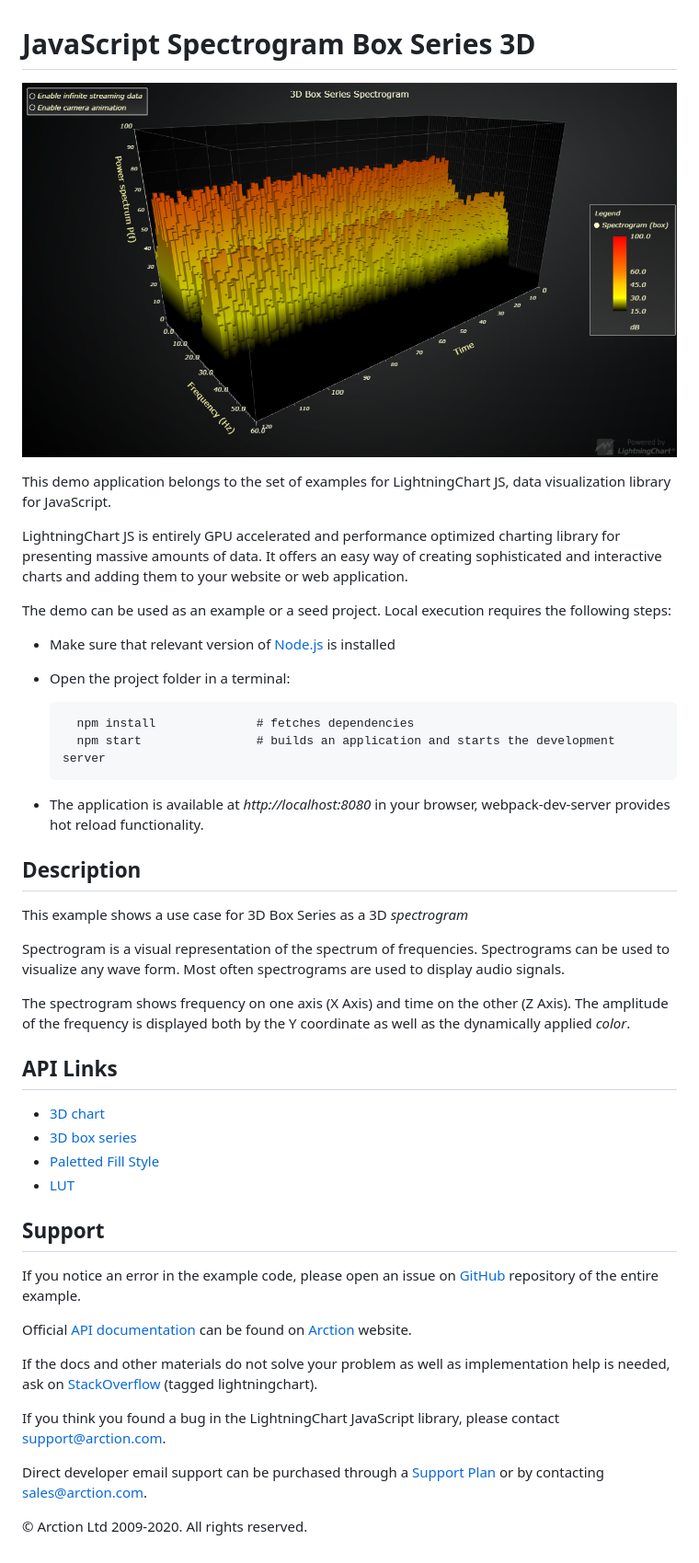
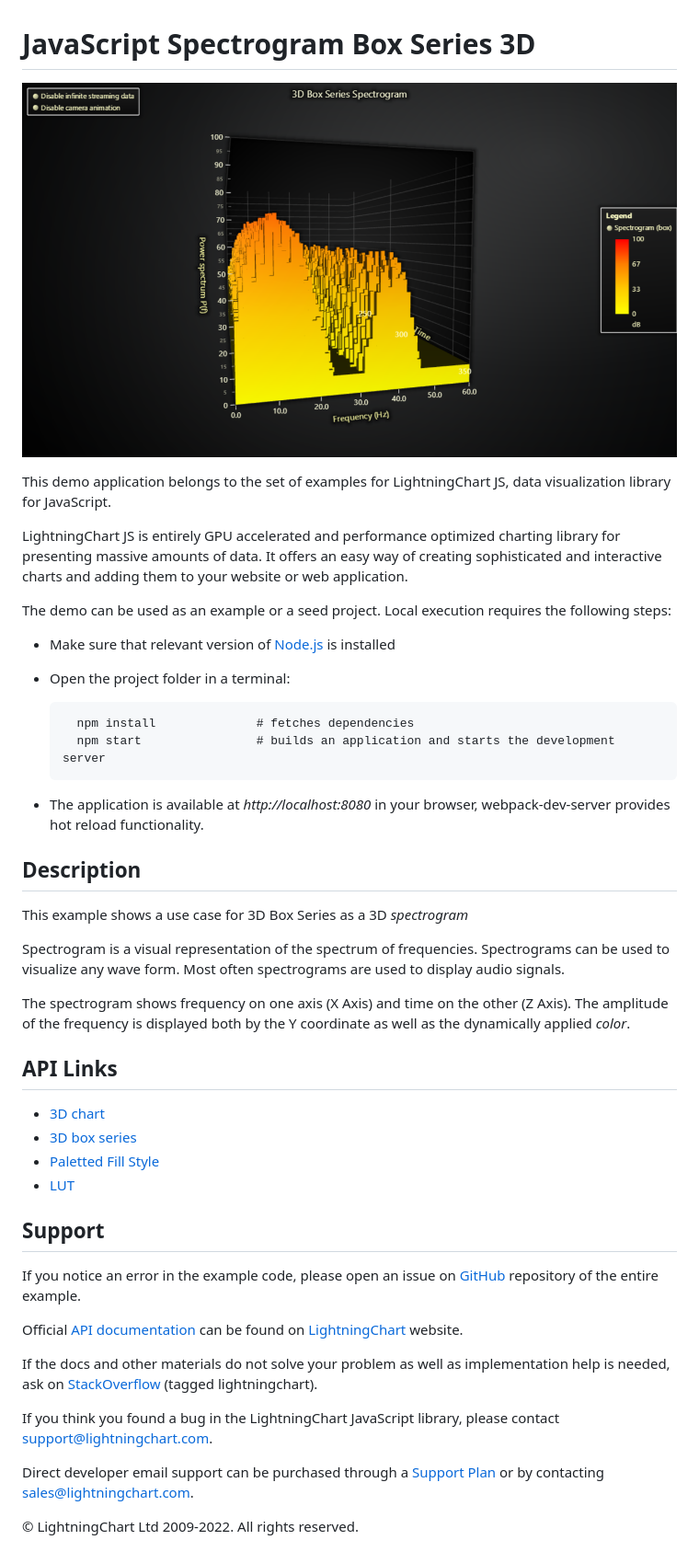
Before and after one commit to Lightning-Chart/lcjs-example-0904-3dSpectrogramBox, a Markdown page: README.md, the part around the change printed below. Shown: that part at 92% size. Rendered like a GitHub page; pictures changed too: 3dSpectrogramBox-darkGold.png (added).

```diff
--- a/README.md
+++ b/README.md
@@ -1,6 +1,6 @@
 # JavaScript Spectrogram Box Series 3D
 
-![JavaScript Spectrogram Box Series 3D](3dSpectrogramBox.png)
+![JavaScript Spectrogram Box Series 3D](3dSpectrogramBox-darkGold.png)
 
 This demo application belongs to the set of examples for LightningChart JS, data visualization library for JavaScript.
 
@@ -8,22 +8,22 @@ LightningChart JS is entirely GPU accelerated and performance optimized charting
 
 The demo can be used as an example or a seed project. Local execution requires the following steps:
 
-- Make sure that relevant version of [Node.js](https://nodejs.org/en/download/) is installed
-- Open the project folder in a terminal:
+-   Make sure that relevant version of [Node.js](https://nodejs.org/en/download/) is installed
+-   Open the project folder in a terminal:
 
-        npm install              # fetches dependencies
-        npm start                # builds an application and starts the development server
+          npm install              # fetches dependencies
+          npm start                # builds an application and starts the development server
 
-- The application is available at *http://localhost:8080* in your browser, webpack-dev-server provides hot reload functionality.
+-   The application is available at _http://localhost:8080_ in your browser, webpack-dev-server provides hot reload functionality.
 
 
 ## Description
 
-This example shows a use case for 3D Box Series as a 3D *spectrogram*
+This example shows a use case for 3D Box Series as a 3D _spectrogram_
 
 Spectrogram is a visual representation of the spectrum of frequencies. Spectrograms can be used to visualize any wave form. Most often spectrograms are used to display audio signals.
 
-The spectrogram shows frequency on one axis (X Axis) and time on the other (Z Axis). The amplitude of the frequency is displayed both by the Y coordinate as well as the dynamically applied *color*.
+The spectrogram shows frequency on one axis (X Axis) and time on the other (Z Axis). The amplitude of the frequency is displayed both by the Y coordinate as well as the dynamically applied _color_.
 
 
 ## API Links
@@ -38,12 +38,12 @@ The spectrogram shows frequency on one axis (X Axis) and time on the other (Z Ax
 
 If you notice an error in the example code, please open an issue on [GitHub][0] repository of the entire example.
 
-Official [API documentation][1] can be found on [Arction][2] website.
+Official [API documentation][1] can be found on [LightningChart][2] website.
 
 If the docs and other materials do not solve your problem as well as implementation help is needed, ask on [StackOverflow][3] (tagged lightningchart).
 
-If you think you found a bug in the LightningChart JavaScript library, please contact support@arction.com.
+If you think you found a bug in the LightningChart JavaScript library, please contact support@lightningchart.com.
 
-Direct developer email support can be purchased through a [Support Plan][4] or by contacting sales@arction.com.
+Direct developer email support can be purchased through a [Support Plan][4] or by contacting sales@lightningchart.com.
 
 [0]: https://github.com/Arction/
@@ -54,4 +54,4 @@ Direct developer email support can be purchased through a [Support Plan][4] or b
 
-© Arction Ltd 2009-2020. All rights reserved.
+© LightningChart Ltd 2009-2022. All rights reserved.
 
 
```
Also changed, not shown: other parts of README.md (+7 -7 lines), 3dSpectrogramBox-cyberSpace.png (added), 3dSpectrogramBox-light.png (added), 3dSpectrogramBox-lightNature.png (added), 3dSpectrogramBox-turquoiseHexagon.png (added), 5 other files.
